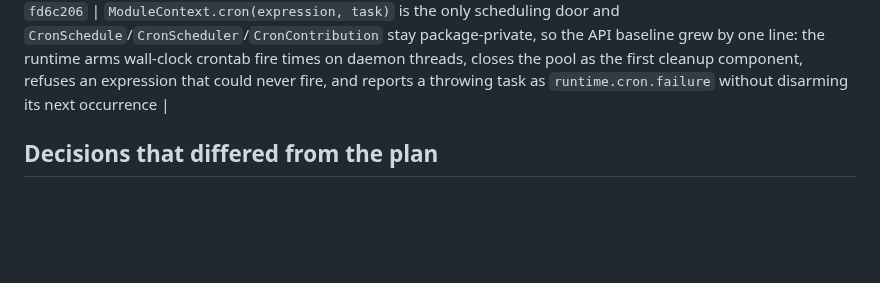
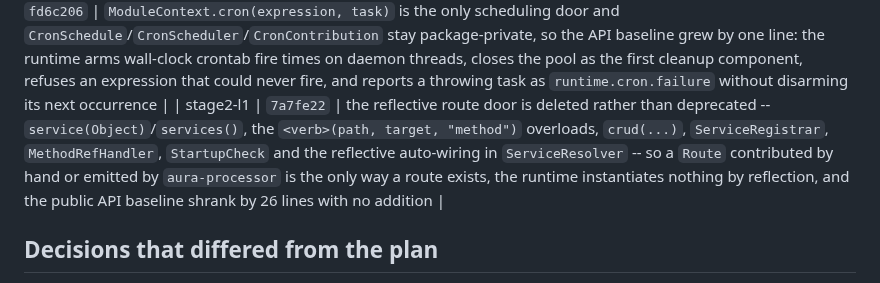
Before and after one commit to tianhaocui/aura, a Markdown page: docs/REFACTOR_LOG.md, the part around the change. Drawn GitHub-style; blank space fills up the shorter version.

Commit message:
docs(stage2-l1): add the stage row with its commit hash

```diff
--- a/docs/REFACTOR_LOG.md
+++ b/docs/REFACTOR_LOG.md
@@ -44,6 +44,7 @@ verifiable in memory in milliseconds. Every stage below is a commit on
 | stage2-j3 | `78c2873` | the MCP schema tests read `tools/list` through `McpWire` instead of unchecked casts (`24 + 4` suppressions to `1 + 0`, no `toJavaObject(Map.class)` left), the absent-metadata invariant became assertable, and the gate holds all three bounds |
 | stage2-j4 | `bcc893b` | `docs/aura-module.md`, `aura-db.md`, `aura-mcp.md` and `aura-processor.md` gained `aura:compile` fences (7 fences to 12), so every module guide compiles against this tree; fences build with `-proc:none`, a failure names its document and fence, and the contracts gate guards the compiling list |
 | stage2-k1 | `fd6c206` | `ModuleContext.cron(expression, task)` is the only scheduling door and `CronSchedule`/`CronScheduler`/`CronContribution` stay package-private, so the API baseline grew by one line: the runtime arms wall-clock crontab fire times on daemon threads, closes the pool as the first cleanup component, refuses an expression that could never fire, and reports a throwing task as `runtime.cron.failure` without disarming its next occurrence |
+| stage2-l1 | `7a7fe22` | the reflective route door is deleted rather than deprecated -- `service(Object)`/`services()`, the `<verb>(path, target, "method")` overloads, `crud(...)`, `ServiceRegistrar`, `MethodRefHandler`, `StartupCheck` and the reflective auto-wiring in `ServiceResolver` -- so a `Route` contributed by hand or emitted by `aura-processor` is the only way a route exists, the runtime instantiates nothing by reflection, and the public API baseline shrank by 26 lines with no addition |
 
 ## Decisions that differed from the plan
 
```
